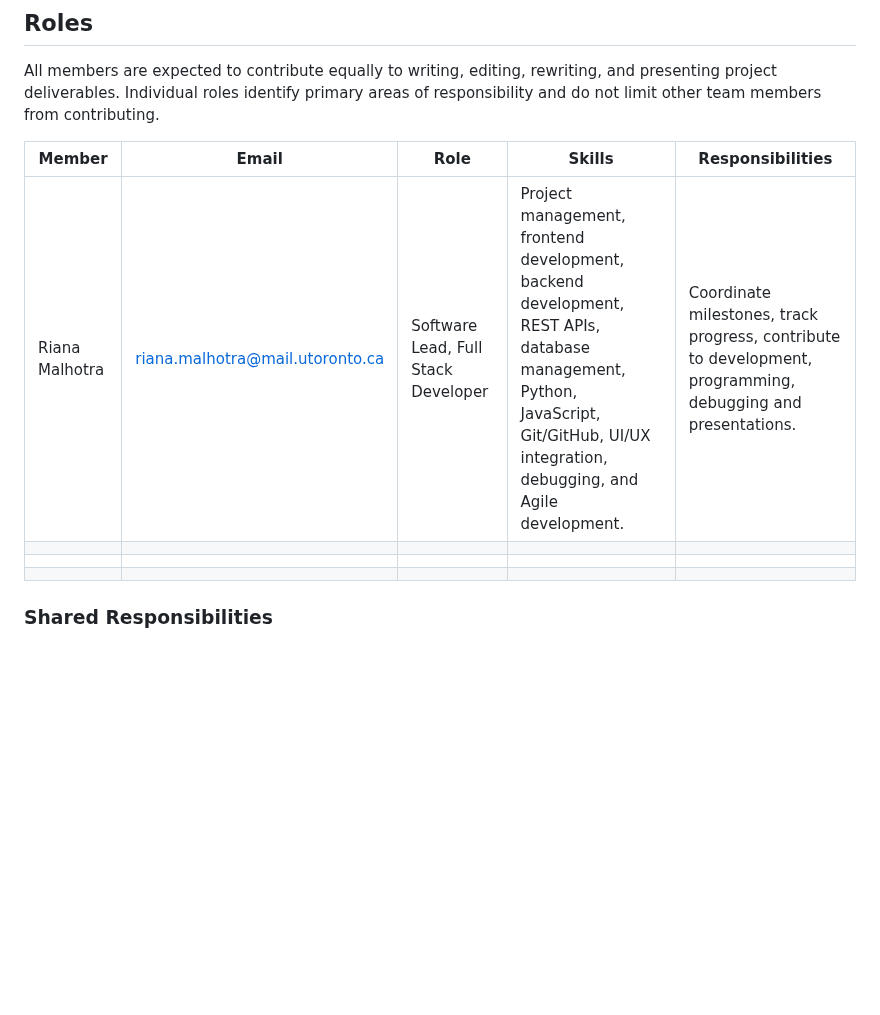
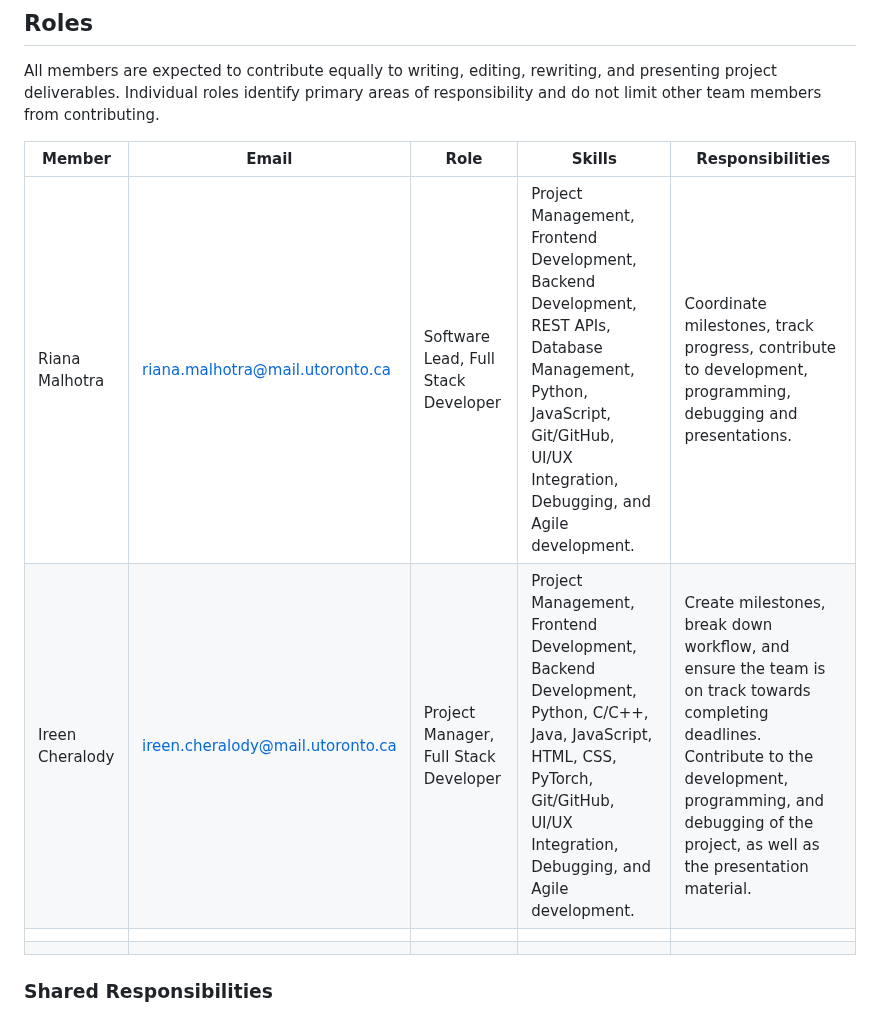
Before and after one commit to FariaSamanta/ECE444-PROJECT, a Markdown page: team_workflow.md, the part around the change. GitHub-like rendering; blank space fills up the shorter version.

Commit message:
Revise team member details in team_workflow.md
Updated team member roles and responsibilities in the workflow document.

```diff
--- a/team_workflow.md
+++ b/team_workflow.md
@@ -12,8 +12,8 @@ All members are expected to contribute equally to writing, editing, rewriting, a
 
 | Member | Email | Role | Skills | Responsibilities |
 |---|---|---|---|---|
-| Riana Malhotra | riana.malhotra@mail.utoronto.ca | Software Lead, Full Stack Developer | Project management, frontend development, backend development, REST APIs, database management, Python, JavaScript, Git/GitHub, UI/UX integration, debugging, and Agile development. | Coordinate milestones, track progress, contribute to development, programming, debugging and presentations. |
-|  |  |  | |  |
+| Riana Malhotra | riana.malhotra@mail.utoronto.ca | Software Lead, Full Stack Developer | Project Management, Frontend Development, Backend Development, REST APIs, Database Management, Python, JavaScript, Git/GitHub, UI/UX Integration, Debugging, and Agile development. | Coordinate milestones, track progress, contribute to development, programming, debugging and presentations. |
+| Ireen Cheralody | ireen.cheralody@mail.utoronto.ca | Project Manager, Full Stack Developer | Project Management, Frontend Development, Backend Development, Python, C/C++, Java, JavaScript, HTML, CSS, PyTorch, Git/GitHub, UI/UX Integration, Debugging, and Agile development. | Create milestones, break down workflow, and ensure the team is on track towards completing deadlines. Contribute to the development, programming, and debugging of the project, as well as the presentation material. |
 |  | | | | |
 |  |  |  |
 
```
